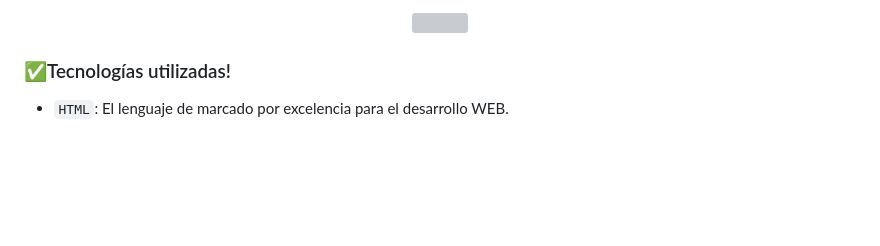
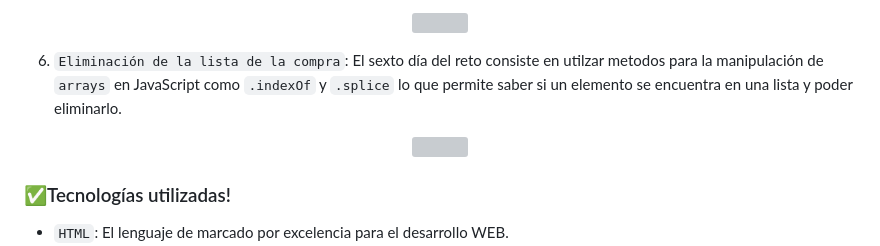
Before and after one commit to WolganStark/7-days-of-code, a Markdown page: README.md, the part around the change. Rendered like a GitHub page; blank space fills up the shorter version; grey boxes are pictures that could not be loaded.

```diff
--- a/README.md
+++ b/README.md
@@ -21,7 +21,8 @@ La manera de interactúar con la página es responder a las preguntas como se in
 5. `La lista de la compra`: El quinto día del reto consiste en utilizar los `array` de JavaScript para crear listas de la compra divididas en distintas categorias de manera que ayude a hacer la compra de manera ordenada. Adicionalmente el programa que creé utiliza bucles `for` para tomar todos los valores guardados en las listas en JavaScript y mostrarlos en la página a través del metodo `.innerHTML`, y adicionalmente haciendo uso de la etiqueta `<select>` creé una lista deplegable que le permite al usuario escoger la lista, mejorando la interacción con el usuario.
 <p align ="center"><img src="https://github.com/user-attachments/assets/aa02c418-8357-4092-bc80-360d42c3e208"></p>
 
-
+6. `Eliminación de la lista de la compra`: El sexto día del reto consiste en utilzar metodos para la manipulación de `arrays` en JavaScript como `.indexOf` y `.splice` lo que permite saber si un elemento se encuentra en una lista y poder eliminarlo.
+<p align="center"><img src="https://github.com/user-attachments/assets/e43808d8-fb88-4a05-87fe-ca4579d79c69"></p>
 
 ### :white_check_mark:Tecnologías utilizadas!
 
```
